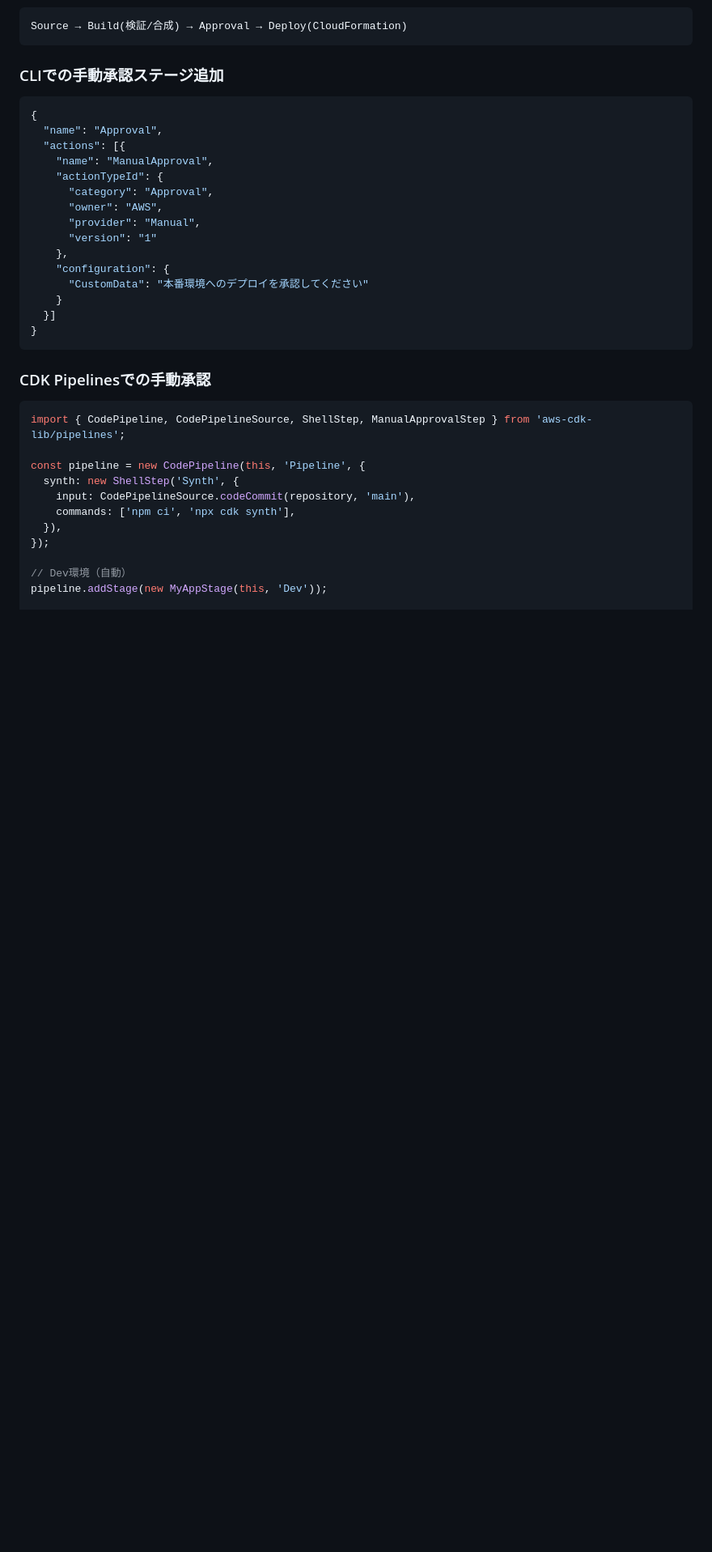
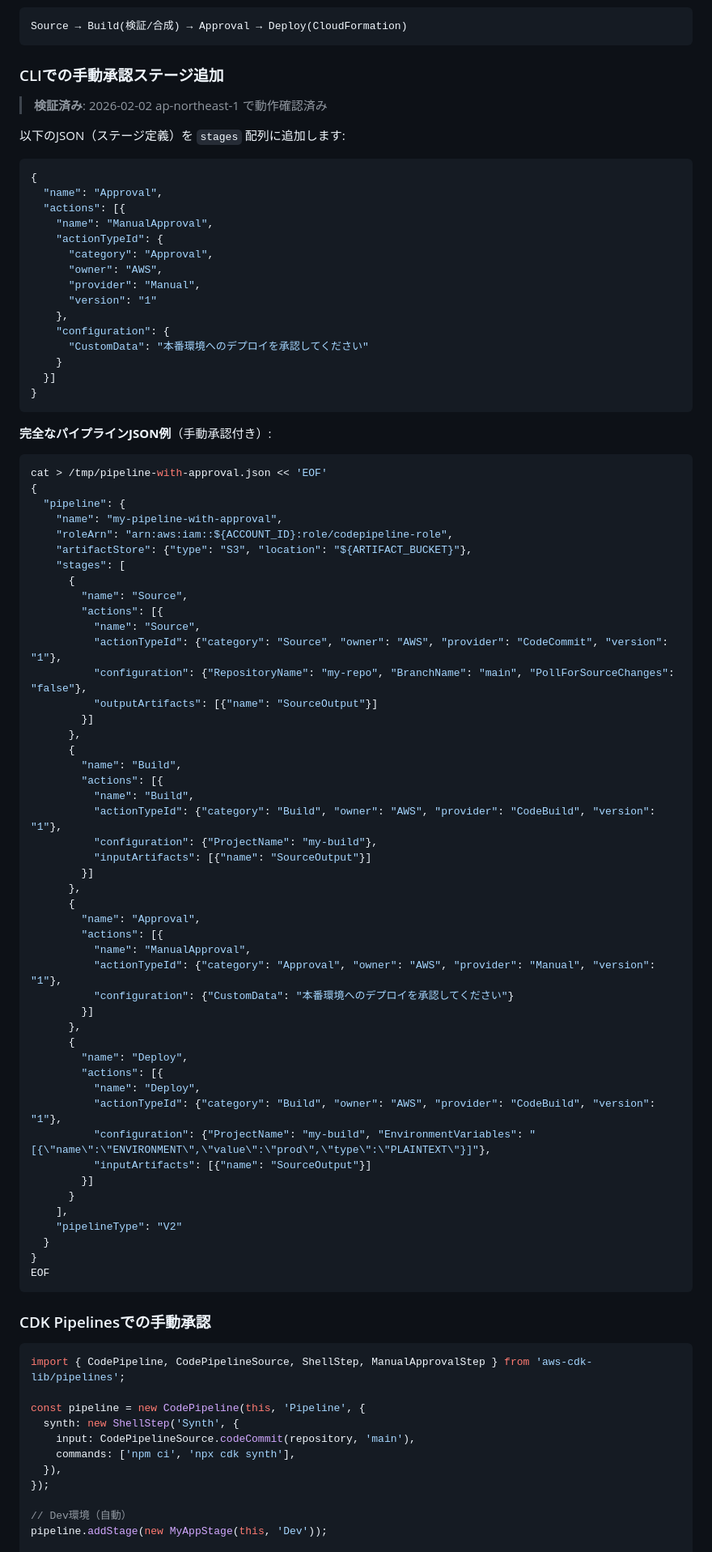
Before and after one commit to hijiri0404/claude2025, a Markdown page: work/20260131/AWS-CodePipeline-作成手順ガイド.md, the part around one of its changes. Shown at 81% size. Drawn GitHub-style; blank space fills up the shorter version.

Commit message:
Fix CLI JSON format and add verification marks
Critical fix:
- Fix pipeline JSON format: must wrap with "pipeline" key
  (was causing "Missing required parameter" error)

Verification added:
- Multi-environment structure: CloudFormation stack verified
- Manual approval pipeline: CLI JSON verified
- Added complete JSON example for approval pipeline

Co-Authored-By: Claude Opus 4.5 <noreply@anthropic.com>

````diff
--- a/work/20260131/AWS-CodePipeline-作成手順ガイド.md
+++ b/work/20260131/AWS-CodePipeline-作成手順ガイド.md
@@ -1085,6 +1094,10 @@ Source → Build(検証/合成) → Approval → Deploy(CloudFormation)
 
 ### CLIでの手動承認ステージ追加
 
+> **検証済み**: 2026-02-02 ap-northeast-1 で動作確認済み
+
+以下のJSON（ステージ定義）を `stages` 配列に追加します:
+
 ```json
 {
   "name": "Approval",
@@ -1101,6 +1114,58 @@ Source → Build(検証/合成) → Approval → Deploy(CloudFormation)
     }
   }]
 }
+```
+
+**完全なパイプラインJSON例**（手動承認付き）:
+
+```bash
+cat > /tmp/pipeline-with-approval.json << 'EOF'
+{
+  "pipeline": {
+    "name": "my-pipeline-with-approval",
+    "roleArn": "arn:aws:iam::${ACCOUNT_ID}:role/codepipeline-role",
+    "artifactStore": {"type": "S3", "location": "${ARTIFACT_BUCKET}"},
+    "stages": [
+      {
+        "name": "Source",
+        "actions": [{
+          "name": "Source",
+          "actionTypeId": {"category": "Source", "owner": "AWS", "provider": "CodeCommit", "version": "1"},
+          "configuration": {"RepositoryName": "my-repo", "BranchName": "main", "PollForSourceChanges": "false"},
+          "outputArtifacts": [{"name": "SourceOutput"}]
+        }]
+      },
+      {
+        "name": "Build",
+        "actions": [{
+          "name": "Build",
+          "actionTypeId": {"category": "Build", "owner": "AWS", "provider": "CodeBuild", "version": "1"},
+          "configuration": {"ProjectName": "my-build"},
+          "inputArtifacts": [{"name": "SourceOutput"}]
+        }]
+      },
+      {
+        "name": "Approval",
+        "actions": [{
+          "name": "ManualApproval",
+          "actionTypeId": {"category": "Approval", "owner": "AWS", "provider": "Manual", "version": "1"},
+          "configuration": {"CustomData": "本番環境へのデプロイを承認してください"}
+        }]
+      },
+      {
+        "name": "Deploy",
+        "actions": [{
+          "name": "Deploy",
+          "actionTypeId": {"category": "Build", "owner": "AWS", "provider": "CodeBuild", "version": "1"},
+          "configuration": {"ProjectName": "my-build", "EnvironmentVariables": "[{\"name\":\"ENVIRONMENT\",\"value\":\"prod\",\"type\":\"PLAINTEXT\"}]"},
+          "inputArtifacts": [{"name": "SourceOutput"}]
+        }]
+      }
+    ],
+    "pipelineType": "V2"
+  }
+}
+EOF
 ```
 
 ### CDK Pipelinesでの手動承認
````
Also changed, not shown: other parts of work/20260131/AWS-CodePipeline-作成手順ガイド.md (+38 -29 lines).
